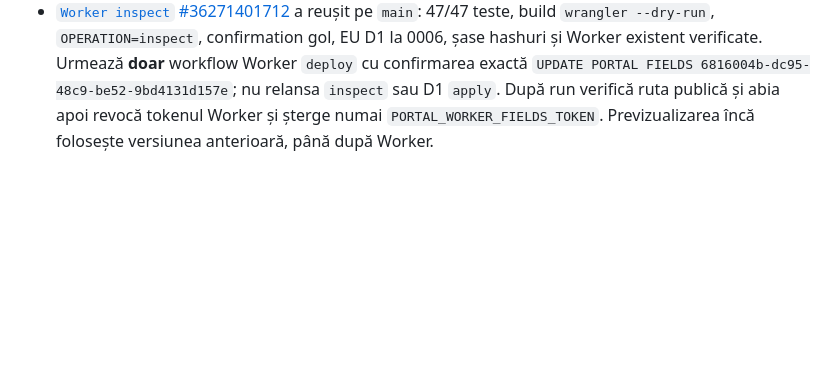
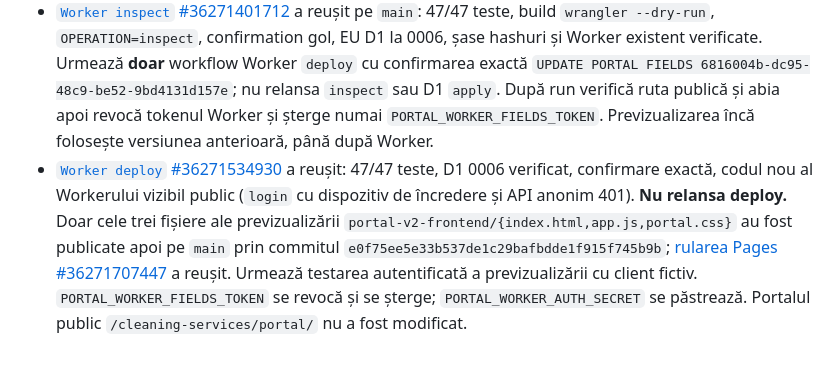
Before and after one commit to petruandines/cleaning-services, a Markdown page: docs/portal-v2/cloudflare-phone-fields-upgrade.md, the part around the change. Rendered like a GitHub page; blank space fills up the shorter version.

Commit message:
Record verified Worker and isolated preview deployment

```diff
--- a/docs/portal-v2/cloudflare-phone-fields-upgrade.md
+++ b/docs/portal-v2/cloudflare-phone-fields-upgrade.md
@@ -22,3 +22,4 @@ Frontendul nou se publică **doar pe calea de previzualizare**, după Worker. Nu
 - Workflow-ul D1 de pe `main` folosește codul imutabil `bf5bd7d00cd1ca8fb44091bd33b371e30fb9e4b3`; nu trebuie modificat pentru migrarea 0006. Workerul trebuie inspectat și publicat cu noua referință revizuită din workflow-ul său; frontendul de previzualizare se actualizează numai după Worker.
 - [`apply` #36271109989](https://github.com/petruandines/cleaning-services/actions/runs/36271109989) a reușit: confirmările exacte, 45/45 teste, bookmark pre-migrare nou în jurnal, exclusiv `0006_invoice_client_notes.sql` ✅, verificarea finală a coloanelor ✅. Baza remote este acum la **0006**. **Nu relansa apply.** Revocă tokenul D1 temporar și șterge doar `PORTAL_D1_FIELDS_TOKEN`; `PORTAL_WORKER_AUTH_SECRET` rămâne. Urmează un token temporar diferit `PORTAL_WORKER_FIELDS_TOKEN`, workflow Worker `inspect` pe `main` (ref fix `e90b8b5aa3d0960b7d7d6de6c74b3ea2db091849`, fără confirmation), apoi verificarea jurnalului înainte de `deploy`. Previzualizarea încă nu a fost actualizată.
 - [`Worker inspect` #36271401712](https://github.com/petruandines/cleaning-services/actions/runs/36271401712) a reușit pe `main`: 47/47 teste, build `wrangler --dry-run`, `OPERATION=inspect`, confirmation gol, EU D1 la 0006, șase hashuri și Worker existent verificate. Urmează **doar** workflow Worker `deploy` cu confirmarea exactă `UPDATE PORTAL FIELDS 6816004b-dc95-48c9-be52-9bd4131d157e`; nu relansa `inspect` sau D1 `apply`. După run verifică ruta publică și abia apoi revocă tokenul Worker și șterge numai `PORTAL_WORKER_FIELDS_TOKEN`. Previzualizarea încă folosește versiunea anterioară, până după Worker.
+- [`Worker deploy` #36271534930](https://github.com/petruandines/cleaning-services/actions/runs/36271534930) a reușit: 47/47 teste, D1 0006 verificat, confirmare exactă, codul nou al Workerului vizibil public (`login` cu dispozitiv de încredere și API anonim 401). **Nu relansa deploy.** Doar cele trei fișiere ale previzualizării `portal-v2-frontend/{index.html,app.js,portal.css}` au fost publicate apoi pe `main` prin commitul `e0f75ee5e33b537de1c29bafbdde1f915f745b9b`; [rularea Pages #36271707447](https://github.com/petruandines/cleaning-services/actions/runs/36271707447) a reușit. Urmează testarea autentificată a previzualizării cu client fictiv. `PORTAL_WORKER_FIELDS_TOKEN` se revocă și se șterge; `PORTAL_WORKER_AUTH_SECRET` se păstrează. Portalul public `/cleaning-services/portal/` nu a fost modificat.
```
